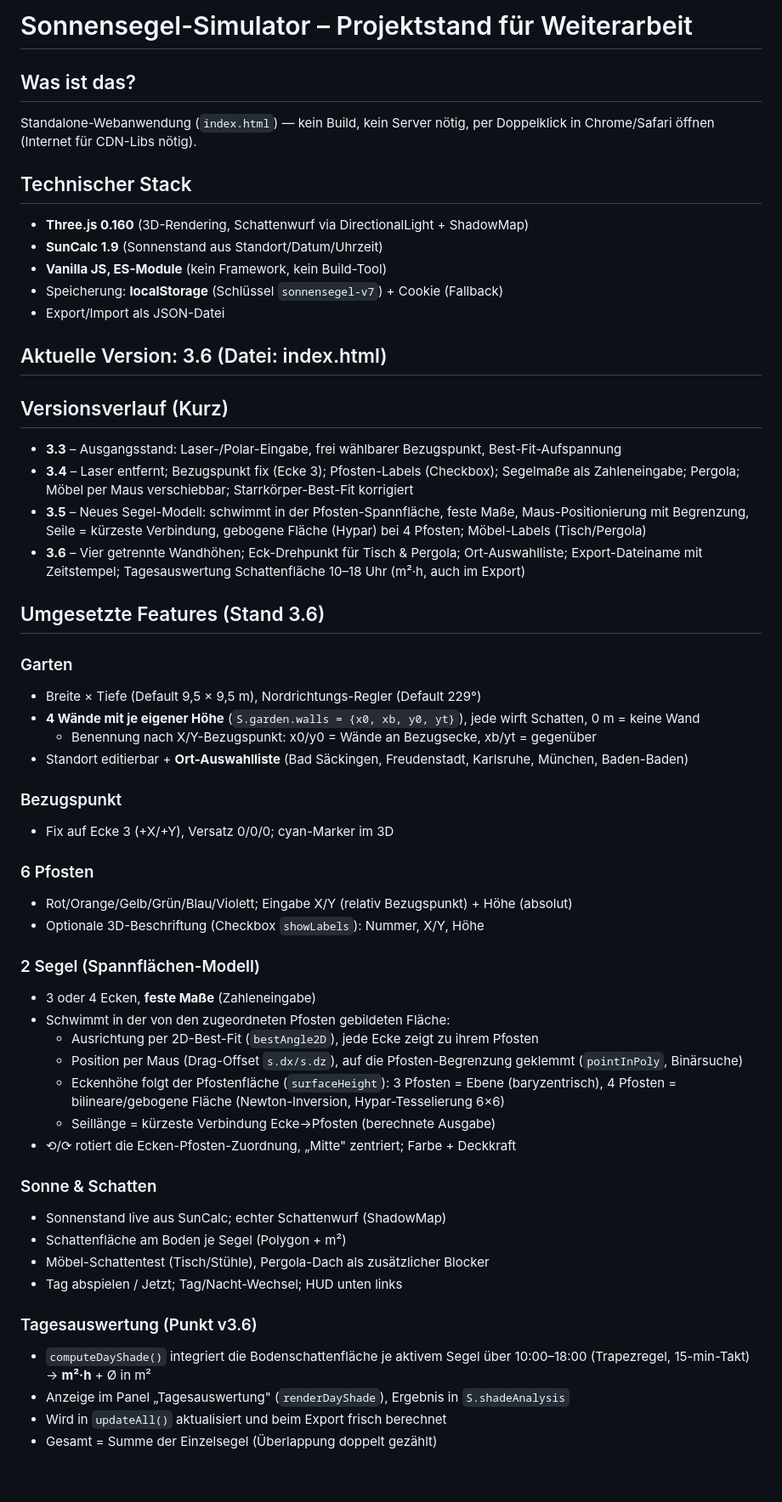
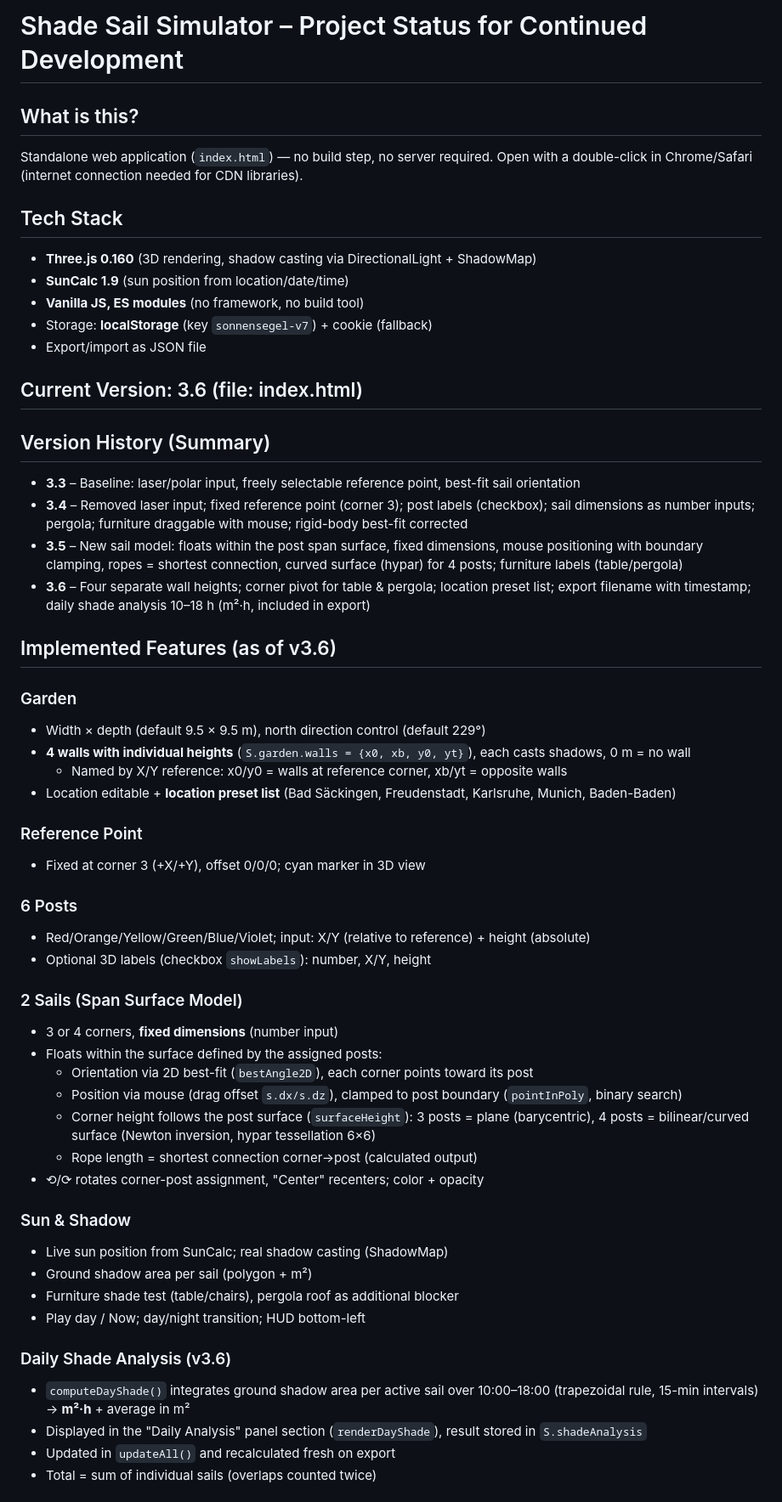
Before and after one commit to nomiknomik/shade-sail-simulator, a Markdown page: PROJEKTSTAND.md, the part around one of its changes. Shown at 85% size. Drawn GitHub-style; blank space fills up the shorter version.

Commit message:
translate PROJEKTSTAND.md to English

```diff
--- a/PROJEKTSTAND.md
+++ b/PROJEKTSTAND.md
@@ -1,57 +1,57 @@
-# Sonnensegel-Simulator – Projektstand für Weiterarbeit
+# Shade Sail Simulator – Project Status for Continued Development
 
-## Was ist das?
-Standalone-Webanwendung (`index.html`) — kein Build, kein Server nötig,
-per Doppelklick in Chrome/Safari öffnen (Internet für CDN-Libs nötig).
+## What is this?
+Standalone web application (`index.html`) — no build step, no server required.
+Open with a double-click in Chrome/Safari (internet connection needed for CDN libraries).
 
-## Technischer Stack
-- **Three.js 0.160** (3D-Rendering, Schattenwurf via DirectionalLight + ShadowMap)
-- **SunCalc 1.9** (Sonnenstand aus Standort/Datum/Uhrzeit)
-- **Vanilla JS, ES-Module** (kein Framework, kein Build-Tool)
-- Speicherung: **localStorage** (Schlüssel `sonnensegel-v7`) + Cookie (Fallback)
-- Export/Import als JSON-Datei
+## Tech Stack
+- **Three.js 0.160** (3D rendering, shadow casting via DirectionalLight + ShadowMap)
+- **SunCalc 1.9** (sun position from location/date/time)
+- **Vanilla JS, ES modules** (no framework, no build tool)
+- Storage: **localStorage** (key `sonnensegel-v7`) + cookie (fallback)
+- Export/import as JSON file
 
-## Aktuelle Version: 3.6 (Datei: index.html)
+## Current Version: 3.6 (file: index.html)
 
-## Versionsverlauf (Kurz)
-- **3.3** – Ausgangsstand: Laser-/Polar-Eingabe, frei wählbarer Bezugspunkt, Best-Fit-Aufspannung
-- **3.4** – Laser entfernt; Bezugspunkt fix (Ecke 3); Pfosten-Labels (Checkbox); Segelmaße als Zahleneingabe; Pergola; Möbel per Maus verschiebbar; Starrkörper-Best-Fit korrigiert
-- **3.5** – Neues Segel-Modell: schwimmt in der Pfosten-Spannfläche, feste Maße, Maus-Positionierung mit Begrenzung, Seile = kürzeste Verbindung, gebogene Fläche (Hypar) bei 4 Pfosten; Möbel-Labels (Tisch/Pergola)
-- **3.6** – Vier getrennte Wandhöhen; Eck-Drehpunkt für Tisch & Pergola; Ort-Auswahlliste; Export-Dateiname mit Zeitstempel; Tagesauswertung Schattenfläche 10–18 Uhr (m²·h, auch im Export)
+## Version History (Summary)
+- **3.3** – Baseline: laser/polar input, freely selectable reference point, best-fit sail orientation
+- **3.4** – Removed laser input; fixed reference point (corner 3); post labels (checkbox); sail dimensions as number inputs; pergola; furniture draggable with mouse; rigid-body best-fit corrected
+- **3.5** – New sail model: floats within the post span surface, fixed dimensions, mouse positioning with boundary clamping, ropes = shortest connection, curved surface (hypar) for 4 posts; furniture labels (table/pergola)
+- **3.6** – Four separate wall heights; corner pivot for table & pergola; location preset list; export filename with timestamp; daily shade analysis 10–18 h (m²·h, included in export)
 
-## Umgesetzte Features (Stand 3.6)
+## Implemented Features (as of v3.6)
 
-### Garten
-- Breite × Tiefe (Default 9,5 × 9,5 m), Nordrichtungs-Regler (Default 229°)
-- **4 Wände mit je eigener Höhe** (`S.garden.walls = {x0, xb, y0, yt}`), jede wirft Schatten, 0 m = keine Wand
-  - Benennung nach X/Y-Bezugspunkt: x0/y0 = Wände an Bezugsecke, xb/yt = gegenüber
-- Standort editierbar + **Ort-Auswahlliste** (Bad Säckingen, Freudenstadt, Karlsruhe, München, Baden-Baden)
+### Garden
+- Width × depth (default 9.5 × 9.5 m), north direction control (default 229°)
+- **4 walls with individual heights** (`S.garden.walls = {x0, xb, y0, yt}`), each casts shadows, 0 m = no wall
+  - Named by X/Y reference: x0/y0 = walls at reference corner, xb/yt = opposite walls
+- Location editable + **location preset list** (Bad Säckingen, Freudenstadt, Karlsruhe, Munich, Baden-Baden)
 
-### Bezugspunkt
-- Fix auf Ecke 3 (+X/+Y), Versatz 0/0/0; cyan-Marker im 3D
+### Reference Point
+- Fixed at corner 3 (+X/+Y), offset 0/0/0; cyan marker in 3D view
 
-### 6 Pfosten
-- Rot/Orange/Gelb/Grün/Blau/Violett; Eingabe X/Y (relativ Bezugspunkt) + Höhe (absolut)
-- Optionale 3D-Beschriftung (Checkbox `showLabels`): Nummer, X/Y, Höhe
+### 6 Posts
+- Red/Orange/Yellow/Green/Blue/Violet; input: X/Y (relative to reference) + height (absolute)
+- Optional 3D labels (checkbox `showLabels`): number, X/Y, height
 
-### 2 Segel (Spannflächen-Modell)
-- 3 oder 4 Ecken, **feste Maße** (Zahleneingabe)
-- Schwimmt in der von den zugeordneten Pfosten gebildeten Fläche:
-  - Ausrichtung per 2D-Best-Fit (`bestAngle2D`), jede Ecke zeigt zu ihrem Pfosten
-  - Position per Maus (Drag-Offset `s.dx/s.dz`), auf die Pfosten-Begrenzung geklemmt (`pointInPoly`, Binärsuche)
-  - Eckenhöhe folgt der Pfostenfläche (`surfaceHeight`): 3 Pfosten = Ebene (baryzentrisch), 4 Pfosten = bilineare/gebogene Fläche (Newton-Inversion, Hypar-Tesselierung 6×6)
-  - Seillänge = kürzeste Verbindung Ecke→Pfosten (berechnete Ausgabe)
-- ⟲/⟳ rotiert die Ecken-Pfosten-Zuordnung, „Mitte" zentriert; Farbe + Deckkraft
+### 2 Sails (Span Surface Model)
+- 3 or 4 corners, **fixed dimensions** (number input)
+- Floats within the surface defined by the assigned posts:
+  - Orientation via 2D best-fit (`bestAngle2D`), each corner points toward its post
+  - Position via mouse (drag offset `s.dx/s.dz`), clamped to post boundary (`pointInPoly`, binary search)
+  - Corner height follows the post surface (`surfaceHeight`): 3 posts = plane (barycentric), 4 posts = bilinear/curved surface (Newton inversion, hypar tessellation 6×6)
+  - Rope length = shortest connection corner→post (calculated output)
+- ⟲/⟳ rotates corner-post assignment, "Center" recenters; color + opacity
 
-### Sonne & Schatten
-- Sonnenstand live aus SunCalc; echter Schattenwurf (ShadowMap)
-- Schattenfläche am Boden je Segel (Polygon + m²)
-- Möbel-Schattentest (Tisch/Stühle), Pergola-Dach als zusätzlicher Blocker
-- Tag abspielen / Jetzt; Tag/Nacht-Wechsel; HUD unten links
+### Sun & Shadow
+- Live sun position from SunCalc; real shadow casting (ShadowMap)
+- Ground shadow area per sail (polygon + m²)
+- Furniture shade test (table/chairs), pergola roof as additional blocker
+- Play day / Now; day/night transition; HUD bottom-left
 
-### Tagesauswertung (Punkt v3.6)
-- `computeDayShade()` integriert die Bodenschattenfläche je aktivem Segel über 10:00–18:00 (Trapezregel, 15-min-Takt) → **m²·h** + Ø in m²
-- Anzeige im Panel „Tagesauswertung" (`renderDayShade`), Ergebnis in `S.shadeAnalysis`
-- Wird in `updateAll()` aktualisiert und beim Export frisch berechnet
-- Gesamt = Summe der Einzelsegel (Überlappung doppelt gezählt)
+### Daily Shade Analysis (v3.6)
+- `computeDayShade()` integrates ground shadow area per active sail over 10:00–18:00 (trapezoidal rule, 15-min intervals) → **m²·h** + average in m²
+- Displayed in the "Daily Analysis" panel section (`renderDayShade`), result stored in `S.shadeAnalysis`
+- Updated in `updateAll()` and recalculated fresh on export
+- Total = sum of individual sails (overlaps counted twice)
 
```
Also changed, not shown: other parts of PROJEKTSTAND.md (+29 -29 lines).
